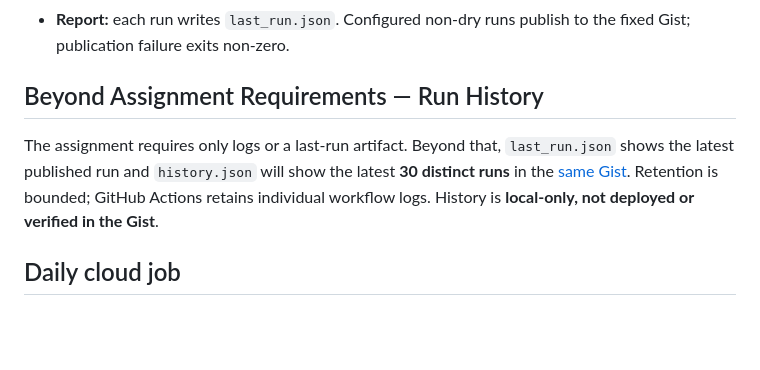
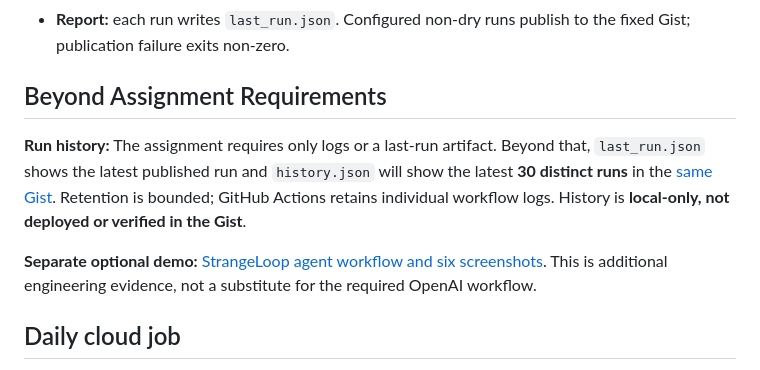
Before and after one commit to giahuydo/rillmark, a Markdown page: README.md, the part around the change. Drawn GitHub-style; blank space fills up the shorter version.

```diff
--- a/README.md
+++ b/README.md
@@ -36,9 +36,11 @@ Without `VECTOR_STORE_ID`, a `managed_by=rillmark-optibot-v1` store is created o
 - **Delta sync:** hashes Markdown plus schema/chunk settings; classifies added, updated and skipped. Replacement completes before old attachment detaches. Source removals are reported, not deleted.
 - **Report:** each run writes `last_run.json`. Configured non-dry runs publish to the fixed Gist; publication failure exits non-zero.
 
-## Beyond Assignment Requirements — Run History
+## Beyond Assignment Requirements
 
-The assignment requires only logs or a last-run artifact. Beyond that, `last_run.json` shows the latest published run and `history.json` will show the latest **30 distinct runs** in the [same Gist](https://gist.github.com/giahuydo/4968a3eec9704d752fbacb239964ee21). Retention is bounded; GitHub Actions retains individual workflow logs. History is **local-only, not deployed or verified in the Gist**.
+**Run history:** The assignment requires only logs or a last-run artifact. Beyond that, `last_run.json` shows the latest published run and `history.json` will show the latest **30 distinct runs** in the [same Gist](https://gist.github.com/giahuydo/4968a3eec9704d752fbacb239964ee21). Retention is bounded; GitHub Actions retains individual workflow logs. History is **local-only, not deployed or verified in the Gist**.
+
+**Separate optional demo:** [StrangeLoop agent workflow and six screenshots](docs/engineering-decisions-and-alternatives.md#3-beyond-scope-independently-developed-agent-workflow). This is additional engineering evidence, not a substitute for the required OpenAI workflow.
 
 ## Daily cloud job
 
```
Also changed, not shown: docs/README.md (+2 -2 lines), docs/engineering-decisions-and-alternatives.md (+20 -3 lines), docs/screenshots/strangeloop/agent-client-youtube-answer.png (added), docs/screenshots/strangeloop/agent-configuration.png (added), docs/screenshots/strangeloop/agent-flow.png (added), docs/screenshots/strangeloop/agent-overview.png (added), docs/screenshots/strangeloop/agent-prompt.png (added), 1 other file.
